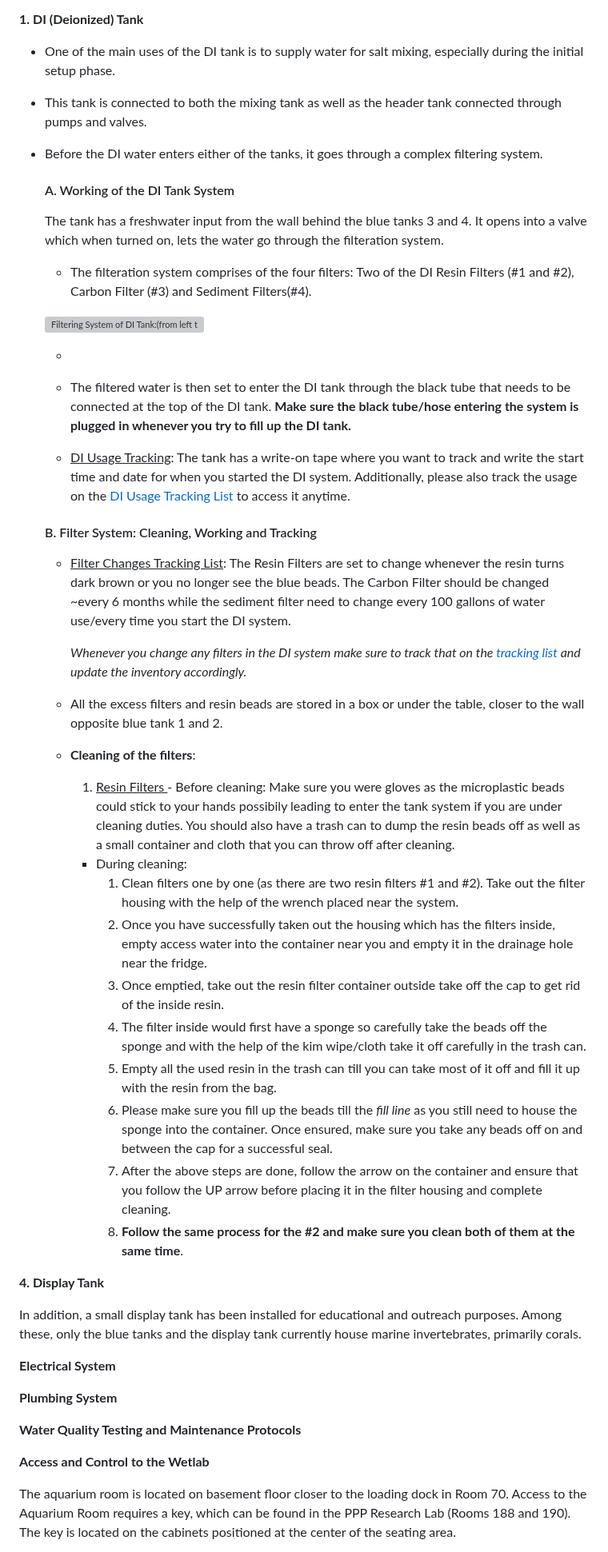
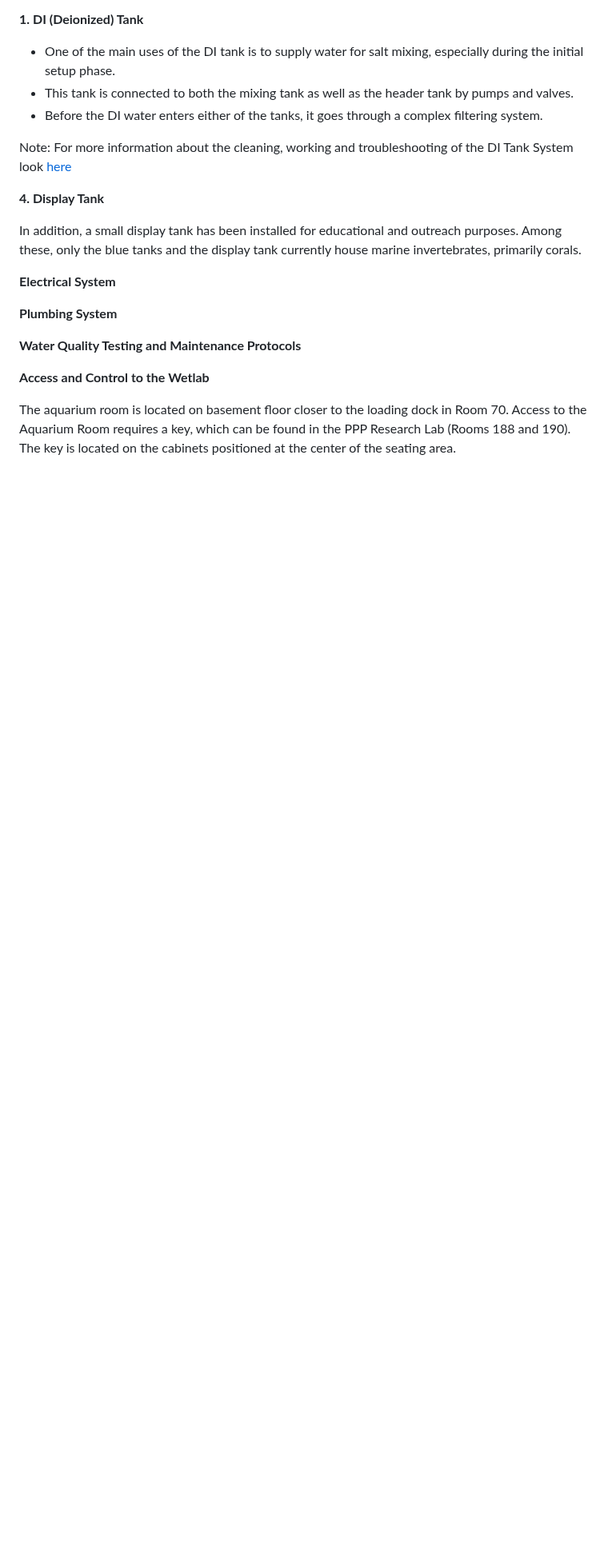
Before and after one commit to Putnam-Lab/CBLS_Wetlab, a Markdown page: CBLS_Wetlab_Protocols/README.md, the part around the change. Shown at 80% size. GitHub-like rendering; blank space fills up the shorter version; grey boxes are pictures that could not be loaded.

```diff
--- a/CBLS_Wetlab_Protocols/README.md
+++ b/CBLS_Wetlab_Protocols/README.md
@@ -67,50 +67,10 @@ For [Electrical]() and [Plumbing]() overview and troubleshooting take a look at
 
 **1. DI (Deionized) Tank**
 - One of the main uses of the DI tank is to supply water for salt mixing, especially during the initial setup phase.
-- This tank is connected to both the mixing tank as well as the header tank connected through pumps and valves.
+- This tank is connected to both the mixing tank as well as the header tank by pumps and valves.
 - Before the DI water enters either of the tanks, it goes through a complex filtering system.
 
-    [Add image of the filter system here]: #
-
-   #### A. Working of the DI Tank System
-   The tank has a freshwater input from the wall behind the blue tanks 3 and 4. It opens into a valve which when turned on, lets the water go through the filteration system.
-
-   - The filteration system comprises of the four filters: Two of the DI Resin Filters (#1 and #2), Carbon Filter (#3) and Sediment Filters(#4).
-
-   ![Filtering System of DI Tank:(from left to right) Resin Filters (#1 and #2, ), Carbon Filter (#3) and Sediment Filter(#4).]()
-
-   - [Add details about the tube and after talking to ZD]: #
-
-   - The filtered water is then set to enter the DI tank through the black tube that needs to be connected at the top of the DI tank. **Make sure the black tube/hose entering the system is plugged in whenever you try to fill up the DI tank.**
-
-   - <ins> DI Usage Tracking</ins>: The tank has a write-on tape where you want to track and write the start time and date for when you started the DI system. Additionally, please also track the usage on the [DI Usage Tracking List](https://docs.google.com/spreadsheets/d/1DfGLbhAiS6tukkbXZKDrpdcE7gNNn-d_7p-FiyXCfZA/edit?gid=102907495#gid=102907495) to access it anytime.
-
-   #### B. Filter System: Cleaning, Working and Tracking
-
-   - <ins>Filter Changes Tracking List</ins>: The Resin Filters are set to change whenever the resin turns dark brown or you no longer see the blue beads. The Carbon Filter should be changed ~every 6 months while the sediment filter need to change every 100 gallons of water use/every time you start the DI system.
-
-     *Whenever you change any filters in the DI system make sure to track that on the [tracking list](https://docs.google.com/spreadsheets/d/1DfGLbhAiS6tukkbXZKDrpdcE7gNNn-d_7p-FiyXCfZA/edit?gid=102907495#gid=102907495) and update the inventory accordingly.*
-
-   - All the excess filters and resin beads are stored in a box or under the table, closer to the wall opposite blue tank 1 and 2.
-
-
-
-   - **Cleaning of the filters**:
-     1. <ins> Resin Filters </ins>- Before cleaning: Make sure you were gloves as the microplastic beads could stick to your hands possibily leading to enter the tank system if you are under cleaning duties. You should also have a trash can to dump the resin beads off as well as a small container and cloth that you can throw off after cleaning.
-     - During cleaning:
-       1. Clean filters one by one (as there are two resin filters #1 and #2). Take out the filter housing with the help of the wrench placed near the system.
-       2. Once you have successfully taken out the housing which has the filters inside, empty access water into the container near you and empty it in the drainage hole near the fridge.
-       3. Once emptied, take out the resin filter container outside take off the cap to get rid of the inside resin.
-       4. The filter inside would first have a sponge so carefully take the beads off the sponge and with the help of the kim wipe/cloth take it off carefully in the trash can.
-       5. Empty all the used resin in the trash can till you can take most of it off and fill it up with the resin from the bag.
-       6. Please make sure you fill up the beads till the *fill line* as you still need to house the sponge into the container. Once ensured, make sure you take any beads off on and between the cap for a successful seal.
-       7. After the above steps are done, follow the arrow on the container and ensure that you follow the UP arrow before placing it in the filter housing and complete cleaning.
-       8. **Follow the same process for the #2 and make sure you clean both of them at the same time**.
-
-
-
-
-
+Note: For more information about the cleaning, working and troubleshooting of the DI Tank System look [here](https://github.com/ppednekar25/Pednekar_Putnam_Lab_Notebook/blob/524330bf475993a2244d6becd09b7eaa77840a3f/_posts/2025-07-17-CBLS-Tank-Systems.md)
 
 
 
```
